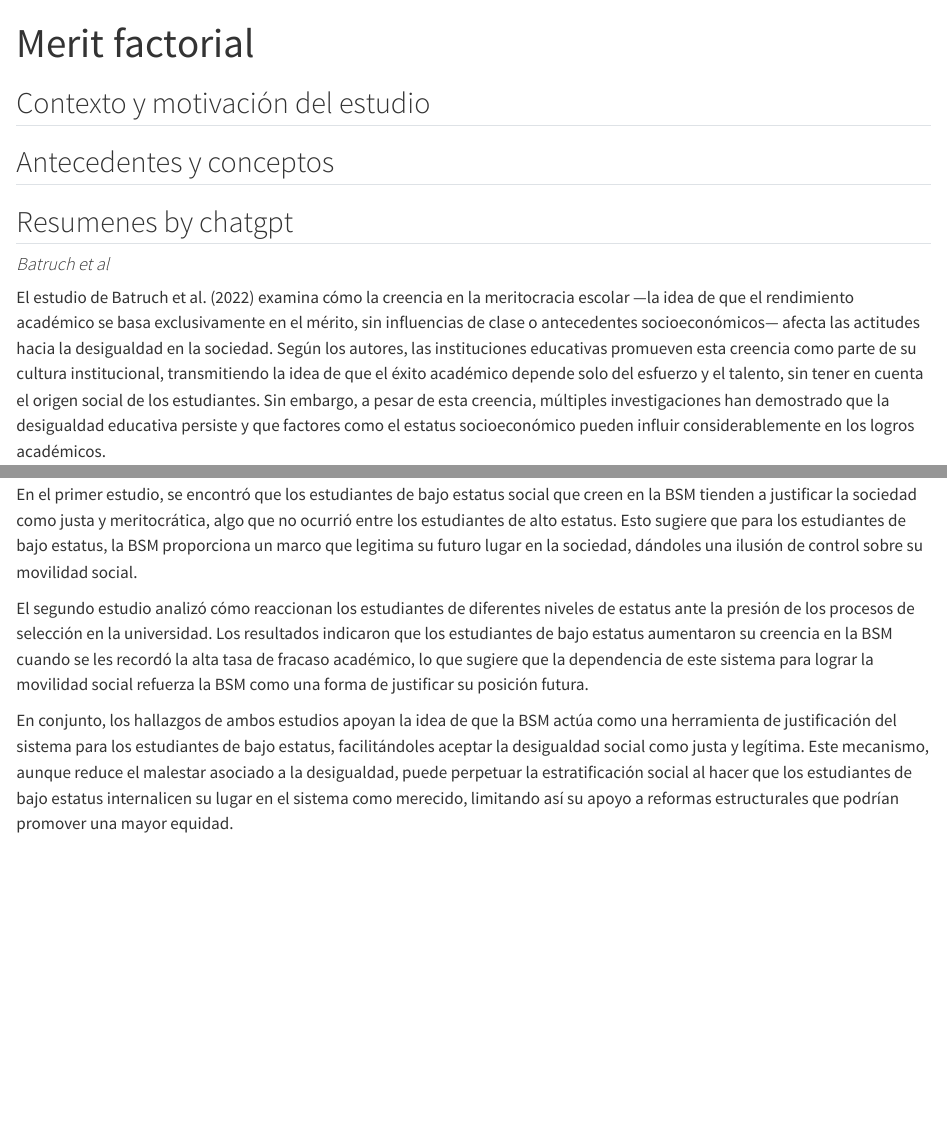
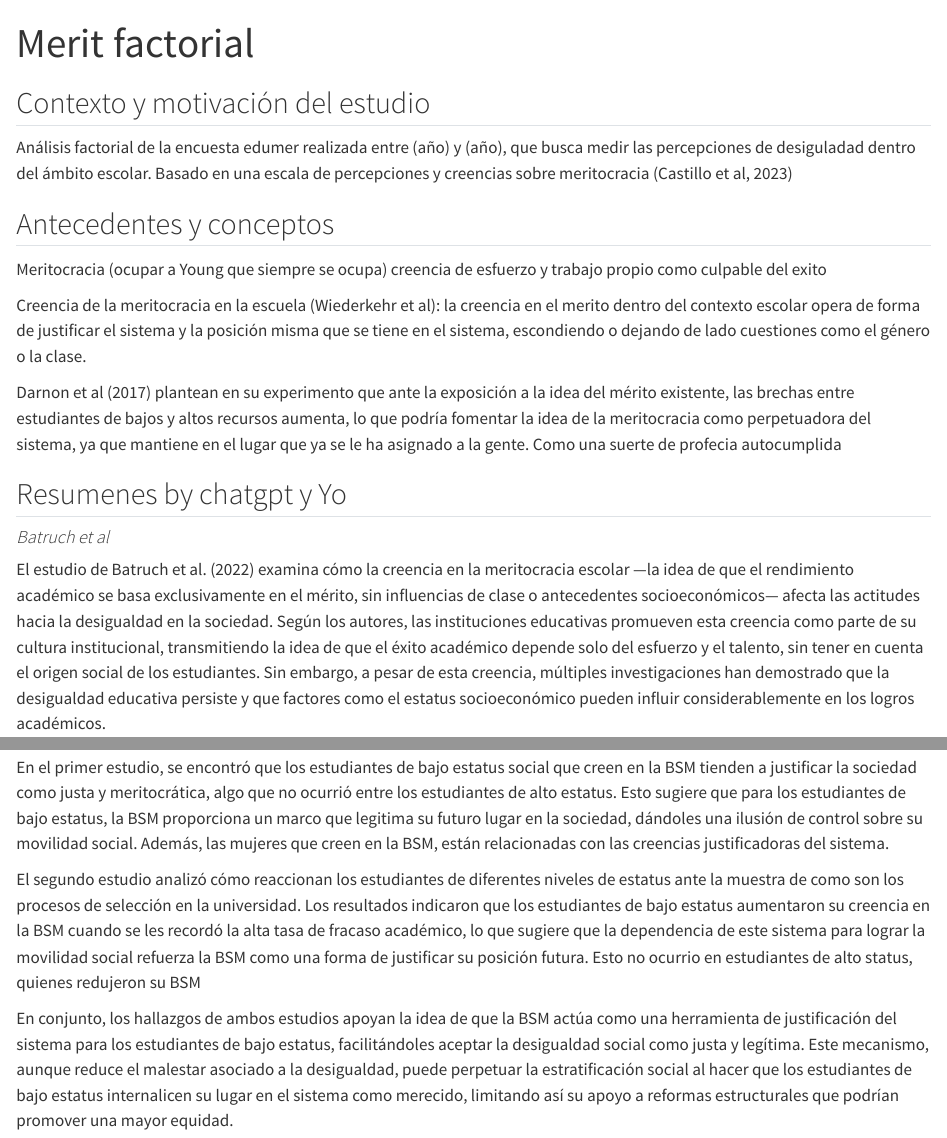
Before and after one commit to JesusEDM/Merit, a Quarto document (merit.qmd): the page in a window 1100 px wide, from its top, and a second part further down, joined at a grey line. Rendered offline with R 4.5, knitr and Pandoc in place of Quarto, with nearby package versions.

Commit message:
Update merit.qmd

```diff
--- a/merit.qmd
+++ b/merit.qmd
@@ -7,9 +7,17 @@ lang: es
 
 ## Contexto y motivación del estudio
 
+Análisis factorial de la encuesta edumer realizada entre (año) y (año), que busca medir las percepciones de desiguladad dentro del ámbito escolar. Basado en una escala de percepciones y creencias sobre meritocracia (Castillo et al, 2023)
+
 ## Antecedentes y conceptos
 
-## Resumenes by chatgpt
+Meritocracia (ocupar a Young que siempre se ocupa) creencia de esfuerzo y trabajo propio como culpable del exito
+
+Creencia de la meritocracia en la escuela (Wiederkehr et al): la creencia en el merito dentro del contexto escolar opera de forma de justificar el sistema y la posición misma que se tiene en el sistema, escondiendo o dejando de lado cuestiones como el género o la clase.
+
+Darnon et al (2017) plantean en su experimento que ante la exposición a la idea del mérito existente, las brechas entre estudiantes de bajos y altos recursos aumenta, lo que podría fomentar la idea de la meritocracia como perpetuadora del sistema, ya que mantiene en el lugar que ya se le ha asignado a la gente. Como una suerte de profecia autocumplida
+
+## Resumenes by chatgpt y Yo
 
 #### *Batruch et al*
 
@@ -37,8 +45,8 @@ En conclusión, el estudio sugiere que, aunque la meritocracia escolar suele pro
 
 El artículo de Wiederkehr et al. (2015) explora cómo la creencia en la meritocracia escolar (BSM) funciona como una herramienta de justificación del sistema, especialmente entre estudiantes de bajo estatus social. La BSM sostiene que el éxito escolar depende únicamente del esfuerzo individual y la voluntad, a pesar de la evidencia de que factores como la clase social y el género también influyen en los resultados académicos. Los autores argumentan que esta creencia permite a los estudiantes de bajo estatus aceptar su posición en la jerarquía social como algo merecido, lo que ayuda a reducir su percepción de desigualdad y amenaza de injusticia.
 
-En el primer estudio, se encontró que los estudiantes de bajo estatus social que creen en la BSM tienden a justificar la sociedad como justa y meritocrática, algo que no ocurrió entre los estudiantes de alto estatus. Esto sugiere que para los estudiantes de bajo estatus, la BSM proporciona un marco que legitima su futuro lugar en la sociedad, dándoles una ilusión de control sobre su movilidad social.
+En el primer estudio, se encontró que los estudiantes de bajo estatus social que creen en la BSM tienden a justificar la sociedad como justa y meritocrática, algo que no ocurrió entre los estudiantes de alto estatus. Esto sugiere que para los estudiantes de bajo estatus, la BSM proporciona un marco que legitima su futuro lugar en la sociedad, dándoles una ilusión de control sobre su movilidad social. Además, las mujeres que creen en la BSM, están relacionadas con las creencias justificadoras del sistema.
 
-El segundo estudio analizó cómo reaccionan los estudiantes de diferentes niveles de estatus ante la presión de los procesos de selección en la universidad. Los resultados indicaron que los estudiantes de bajo estatus aumentaron su creencia en la BSM cuando se les recordó la alta tasa de fracaso académico, lo que sugiere que la dependencia de este sistema para lograr la movilidad social refuerza la BSM como una forma de justificar su posición futura.
+El segundo estudio analizó cómo reaccionan los estudiantes de diferentes niveles de estatus ante la muestra de como son los procesos de selección en la universidad. Los resultados indicaron que los estudiantes de bajo estatus aumentaron su creencia en la BSM cuando se les recordó la alta tasa de fracaso académico, lo que sugiere que la dependencia de este sistema para lograr la movilidad social refuerza la BSM como una forma de justificar su posición futura. Esto no ocurrio en estudiantes de alto status, quienes redujeron su BSM
 
 En conjunto, los hallazgos de ambos estudios apoyan la idea de que la BSM actúa como una herramienta de justificación del sistema para los estudiantes de bajo estatus, facilitándoles aceptar la desigualdad social como justa y legítima. Este mecanismo, aunque reduce el malestar asociado a la desigualdad, puede perpetuar la estratificación social al hacer que los estudiantes de bajo estatus internalicen su lugar en el sistema como merecido, limitando así su apoyo a reformas estructurales que podrían promover una mayor equidad.
```
